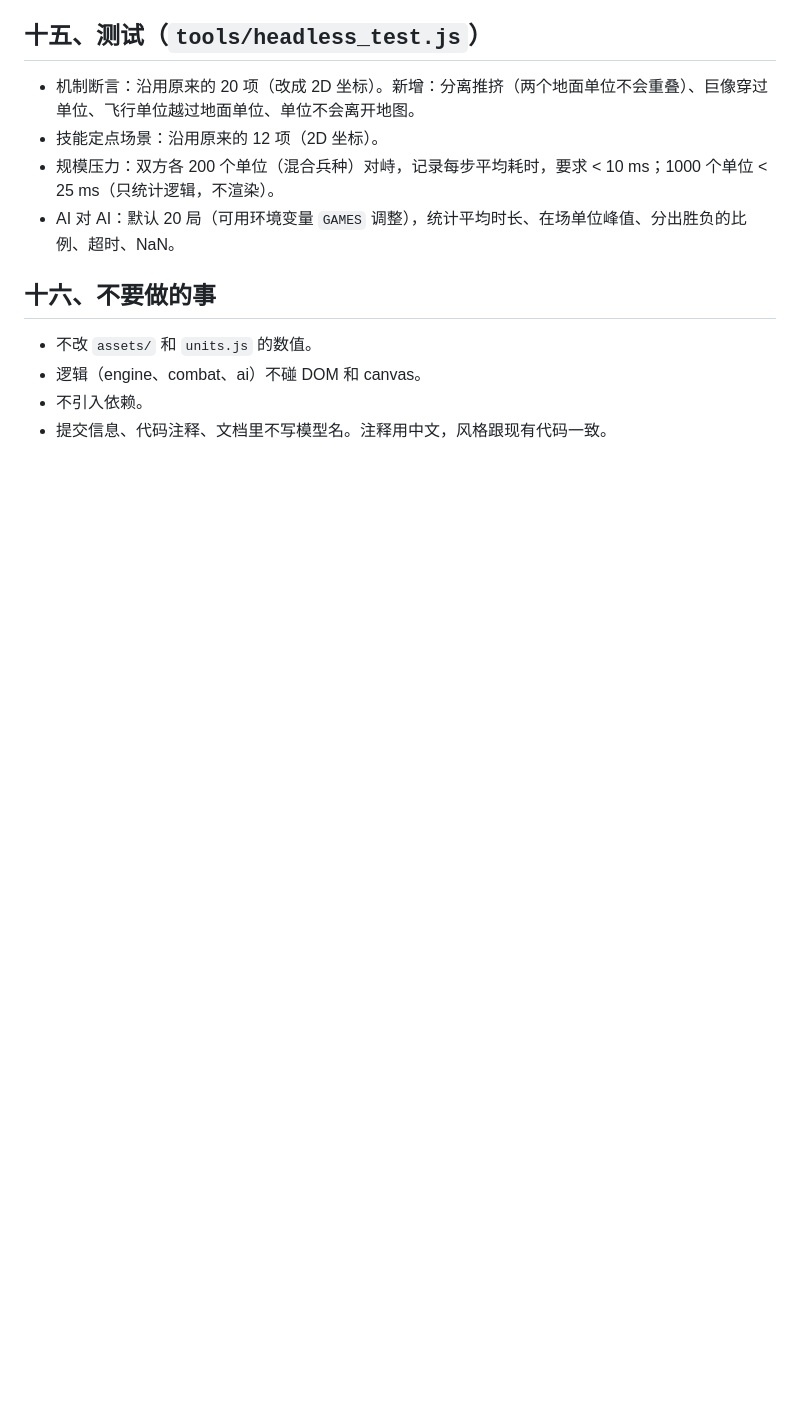
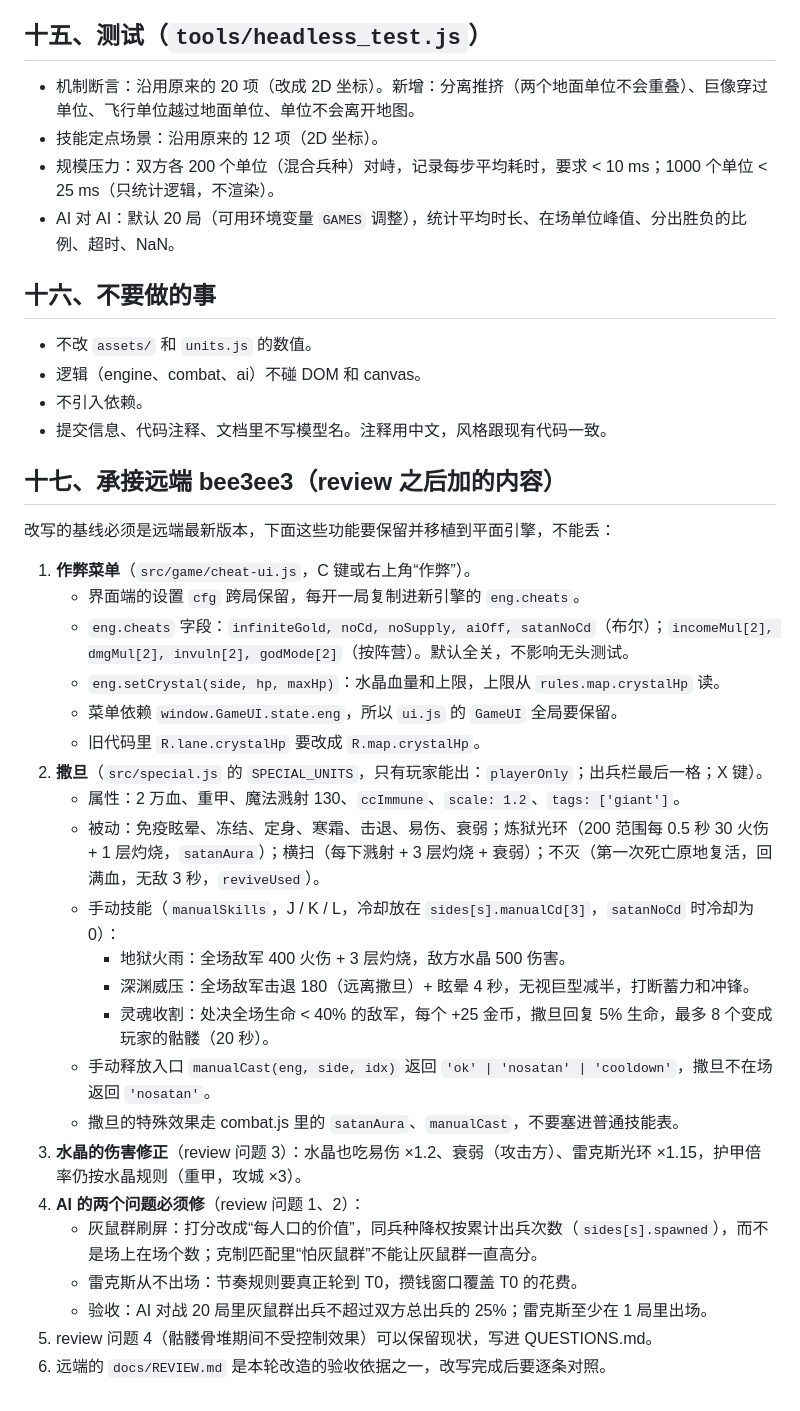
Before and after one commit to 15036573576l-ops/Nuo-Nuo, a Markdown page: nuonuo-war/docs/PLANE_SPEC.md, the part around the change. GitHub-like rendering; blank space fills up the shorter version.

Commit message:
Carry review features into the plane battle spec
Adds section 17 to the interface contract: the cheat menu and cheat
state, the player-only Satan unit with its aura, resurrection and three
manual skills, crystal damage modifiers, and the two AI fixes from
docs/REVIEW.md (per-pop scoring, Rex rhythm). The 2D rewrite must port
these instead of starting from the old lane version.

Co-Authored-By: Claude <noreply@anthropic.com>
Claude-Session: https://claude.ai/code/session_01XetQ6Mt2iTHCFqJvWRsH4z

```diff
--- a/nuonuo-war/docs/PLANE_SPEC.md
+++ b/nuonuo-war/docs/PLANE_SPEC.md
@@ -247,3 +247,30 @@ projectile = { sprite, side, el, x0, y0, x1, y1, h0, tgt, homing, t, dur, done,
 - 逻辑（engine、combat、ai）不碰 DOM 和 canvas。
 - 不引入依赖。
 - 提交信息、代码注释、文档里不写模型名。注释用中文，风格跟现有代码一致。
+
+## 十七、承接远端 bee3ee3（review 之后加的内容）
+
+改写的基线必须是远端最新版本，下面这些功能要保留并移植到平面引擎，不能丢：
+
+1. **作弊菜单**（`src/game/cheat-ui.js`，C 键或右上角“作弊”）。
+   - 界面端的设置 `cfg` 跨局保留，每开一局复制进新引擎的 `eng.cheats`。
+   - `eng.cheats` 字段：`infiniteGold, noCd, noSupply, aiOff, satanNoCd`（布尔）；`incomeMul[2], dmgMul[2], invuln[2], godMode[2]`（按阵营）。默认全关，不影响无头测试。
+   - `eng.setCrystal(side, hp, maxHp)`：水晶血量和上限，上限从 `rules.map.crystalHp` 读。
+   - 菜单依赖 `window.GameUI.state.eng`，所以 `ui.js` 的 `GameUI` 全局要保留。
+   - 旧代码里 `R.lane.crystalHp` 要改成 `R.map.crystalHp`。
+2. **撒旦**（`src/special.js` 的 `SPECIAL_UNITS`，只有玩家能出：`playerOnly`；出兵栏最后一格；X 键）。
+   - 属性：2 万血、重甲、魔法溅射 130、`ccImmune`、`scale: 1.2`、`tags: ['giant']`。
+   - 被动：免疫眩晕、冻结、定身、寒霜、击退、易伤、衰弱；炼狱光环（200 范围每 0.5 秒 30 火伤 + 1 层灼烧，`satanAura`）；横扫（每下溅射 + 3 层灼烧 + 衰弱）；不灭（第一次死亡原地复活，回满血，无敌 3 秒，`reviveUsed`）。
+   - 手动技能（`manualSkills`，J / K / L，冷却放在 `sides[s].manualCd[3]`，`satanNoCd` 时冷却为 0）：
+     - 地狱火雨：全场敌军 400 火伤 + 3 层灼烧，敌方水晶 500 伤害。
+     - 深渊威压：全场敌军击退 180（远离撒旦）+ 眩晕 4 秒，无视巨型减半，打断蓄力和冲锋。
+     - 灵魂收割：处决全场生命 < 40% 的敌军，每个 +25 金币，撒旦回复 5% 生命，最多 8 个变成玩家的骷髅（20 秒）。
+   - 手动释放入口 `manualCast(eng, side, idx)` 返回 `'ok' | 'nosatan' | 'cooldown'`，撒旦不在场返回 `'nosatan'`。
+   - 撒旦的特殊效果走 combat.js 里的 `satanAura`、`manualCast`，不要塞进普通技能表。
+3. **水晶的伤害修正**（review 问题 3）：水晶也吃易伤 ×1.2、衰弱（攻击方）、雷克斯光环 ×1.15，护甲倍率仍按水晶规则（重甲，攻城 ×3）。
+4. **AI 的两个问题必须修**（review 问题 1、2）：
+   - 灰鼠群刷屏：打分改成“每人口的价值”，同兵种降权按累计出兵次数（`sides[s].spawned`），而不是场上在场个数；克制匹配里“怕灰鼠群”不能让灰鼠群一直高分。
+   - 雷克斯从不出场：节奏规则要真正轮到 T0，攒钱窗口覆盖 T0 的花费。
+   - 验收：AI 对战 20 局里灰鼠群出兵不超过双方总出兵的 25%；雷克斯至少在 1 局里出场。
+5. review 问题 4（骷髅骨堆期间不受控制效果）可以保留现状，写进 QUESTIONS.md。
+6. 远端的 `docs/REVIEW.md` 是本轮改造的验收依据之一，改写完成后要逐条对照。
```
